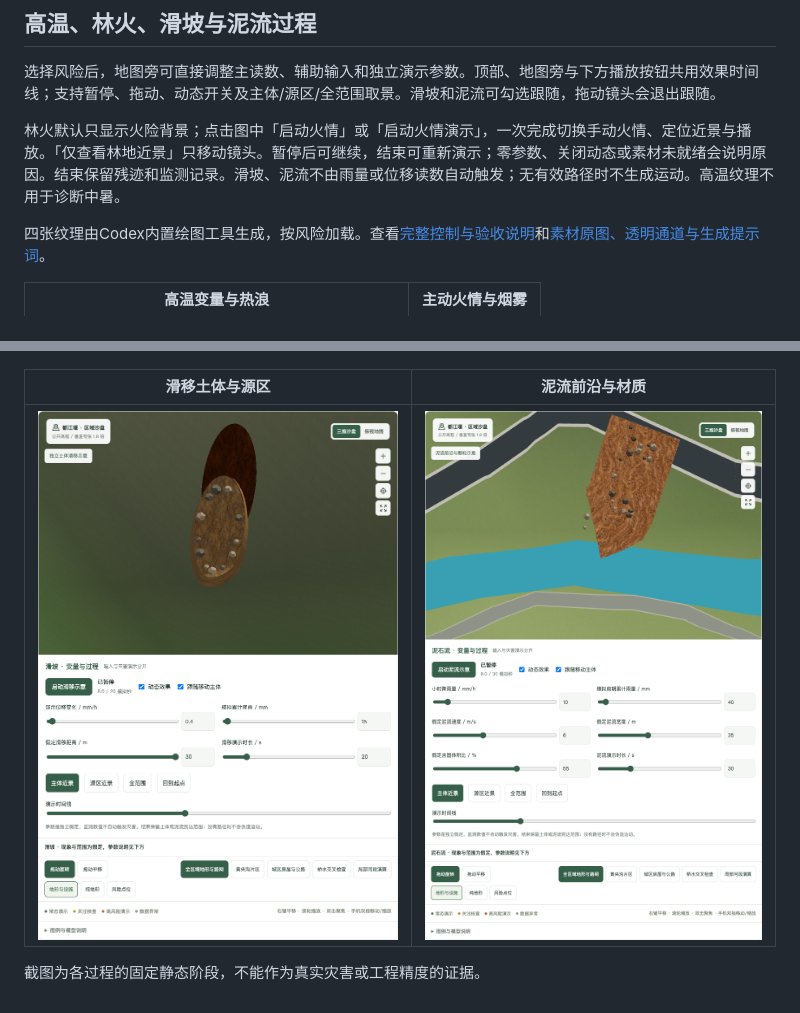
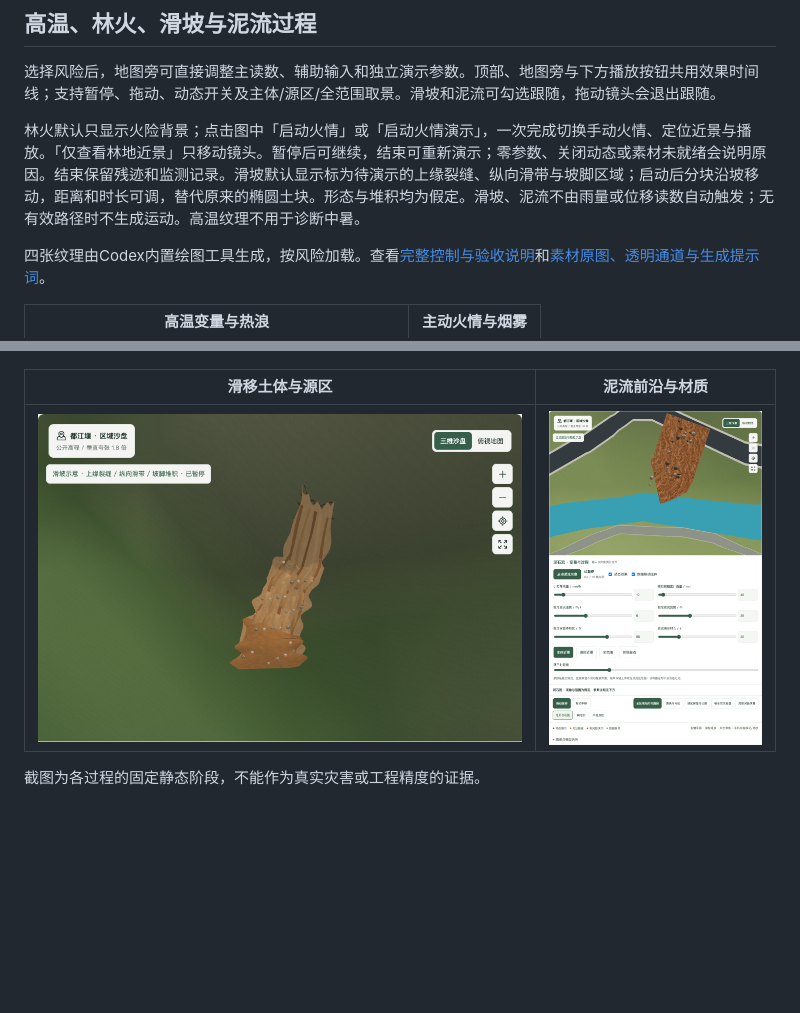
Before and after one commit to yun999-ccc/dujiangyan-risk-monitor, a Markdown page: README.md, 2 parts joined by grey strips. Rendered like a GitHub page; pictures changed too: assets/landslide-strips-preview.png (added); blank space fills up the shorter version.

Commit message:
Replace oval landslide block with terrain-following strips and moving fragments

```diff
--- a/README.md
+++ b/README.md
@@ -229,7 +229,7 @@ assets/         真实运行截图
 
 选择风险后，地图旁可直接调整主读数、辅助输入和独立演示参数。顶部、地图旁与下方播放按钮共用效果时间线；支持暂停、拖动、动态开关及主体/源区/全范围取景。滑坡和泥流可勾选跟随，拖动镜头会退出跟随。
 
-林火默认只显示火险背景；点击图中「启动火情」或「启动火情演示」，一次完成切换手动火情、定位近景与播放。「仅查看林地近景」只移动镜头。暂停后可继续，结束可重新演示；零参数、关闭动态或素材未就绪会说明原因。结束保留残迹和监测记录。滑坡、泥流不由雨量或位移读数自动触发；无有效路径时不生成运动。高温纹理不用于诊断中暑。
+林火默认只显示火险背景；点击图中「启动火情」或「启动火情演示」，一次完成切换手动火情、定位近景与播放。「仅查看林地近景」只移动镜头。暂停后可继续，结束可重新演示；零参数、关闭动态或素材未就绪会说明原因。结束保留残迹和监测记录。滑坡默认显示标为待演示的上缘裂缝、纵向滑带与坡脚区域；启动后分块沿坡移动，距离和时长可调，替代原来的椭圆土块。形态与堆积均为假定。滑坡、泥流不由雨量或位移读数自动触发；无有效路径时不生成运动。高温纹理不用于诊断中暑。
 
 四张纹理由Codex内置绘图工具生成，按风险加载。查看[完整控制与验收说明](docs/process-effects-acceptance.md)和[素材原图、透明通道与生成提示词](assets/effects/README.md)。
 
@@ -239,6 +239,6 @@ assets/         真实运行截图
 
 | 滑移土体与源区 | 泥流前沿与材质 |
 | --- | --- |
-| ![滑坡近景](assets/process-landslide-preview.png) | ![泥流近景](assets/process-debris-preview.png) |
+| ![滑坡近景](assets/landslide-strips-preview.png) | ![泥流近景](assets/process-debris-preview.png) |
 
 截图为各过程的固定静态阶段，不能作为真实灾害或工程精度的证据。
```
Also changed, not shown: docs/process-effects-acceptance.md (+8 -0 lines), 8 other files.
